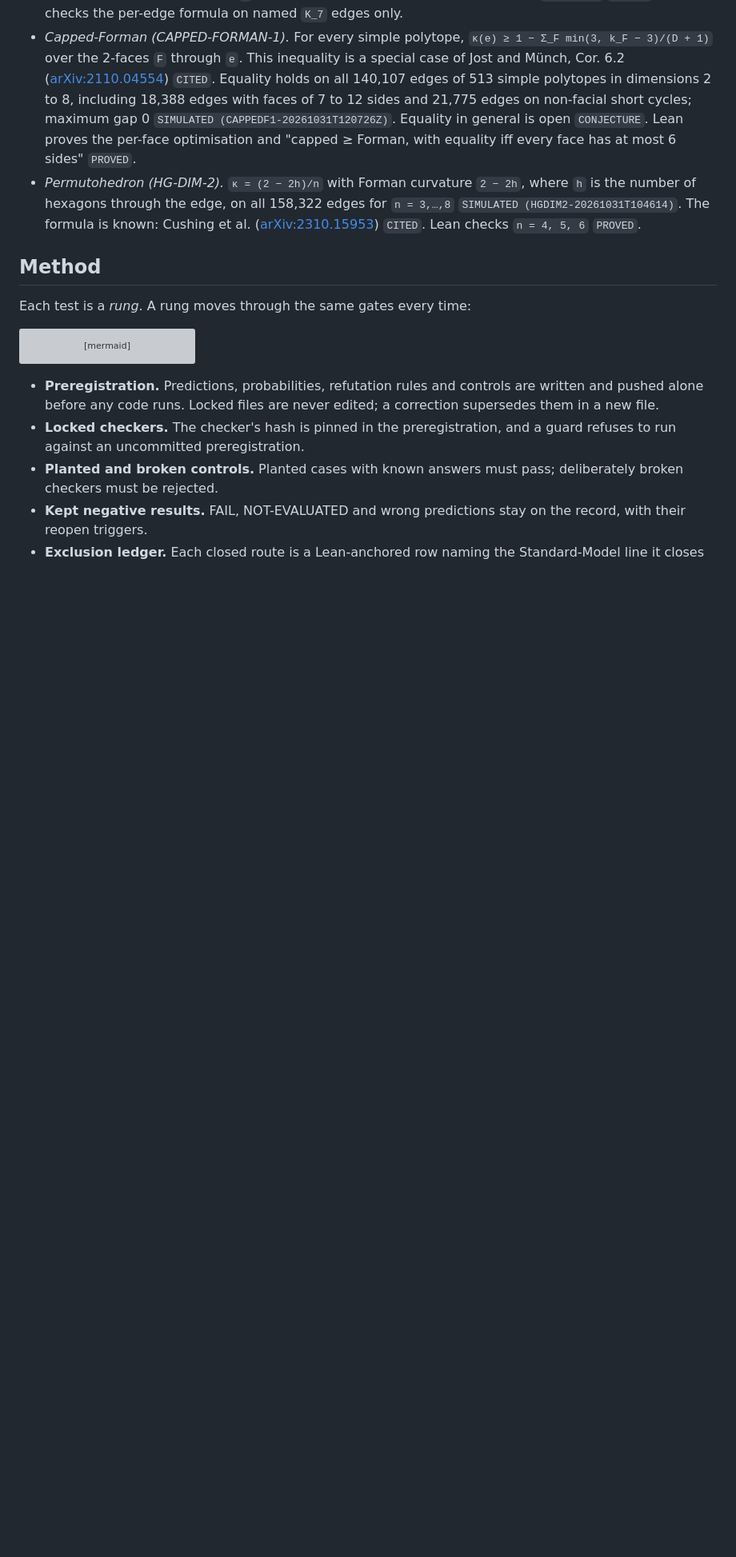
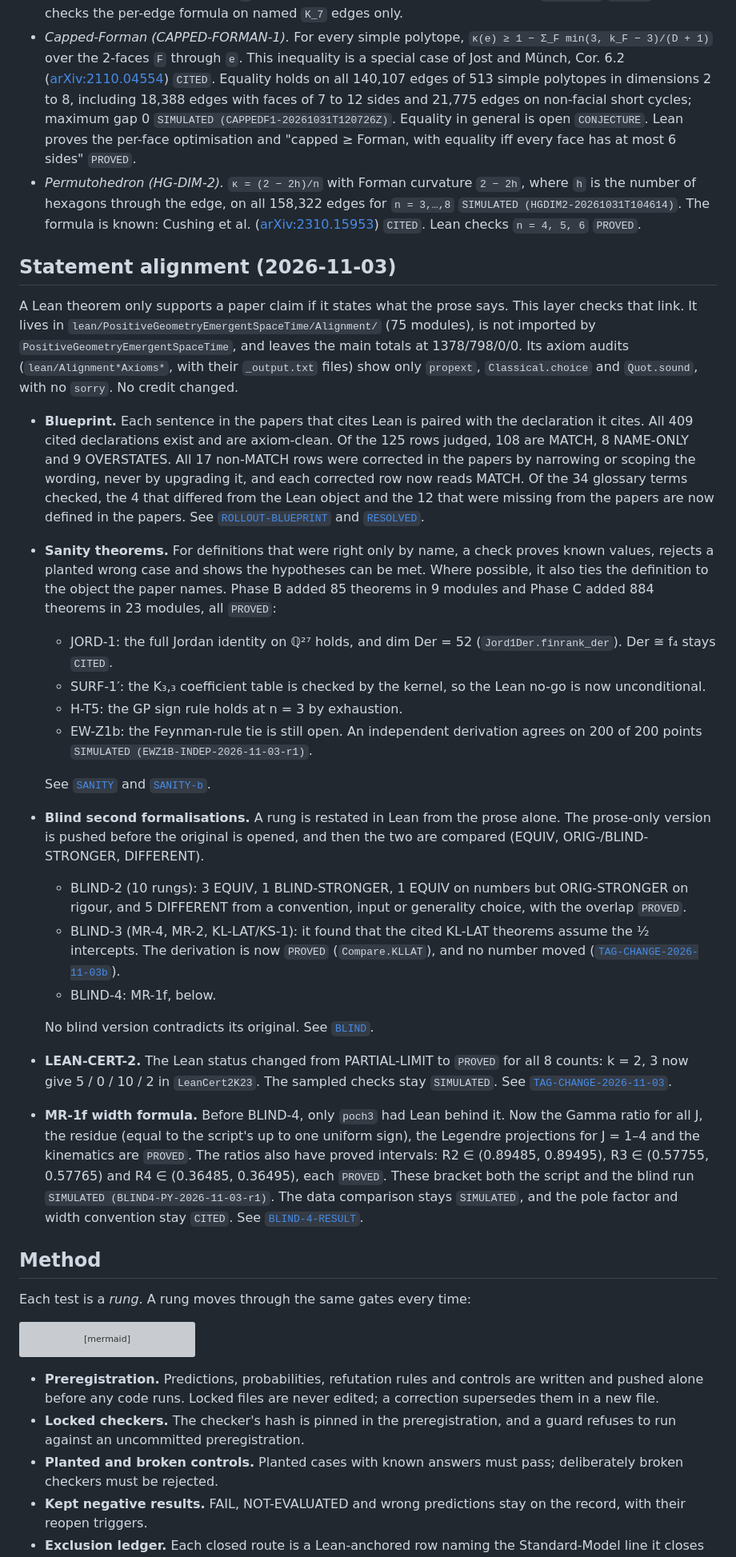
Before and after one commit to savanc/UOPG-Emergent-Spacetime, a Markdown page: PositiveGeometryEmergentSpaceTime/README.md, the part around the change. Shown at 80% size. Rendered like a GitHub page; blank space fills up the shorter version; grey boxes are pictures that could not be loaded.

Commit message:
README: statement-alignment checks of 2026-11-03 (blueprint, sanity theorems, blind formalisations, LEAN-CERT-2, MR-1f)

```diff
--- a/PositiveGeometryEmergentSpaceTime/README.md
+++ b/PositiveGeometryEmergentSpaceTime/README.md
@@ -66,6 +66,27 @@ The derivation and quantum-number meters measure the open target. They are low b
 - *Associahedron (HG-DIM-1).* On the flip graph of `K_n`, the edge that flips a diagonal inside a quadrilateral `Q` has Ollivier curvature `κ = (2 − p)/(n − 2)`, where `p` is the number of sides of `Q` that are diagonals. This holds on every one of 26,175 edges for `n = 6,…,11` `SIMULATED (HGDIM1-LIVE-20261031T090819)` and is paper-proved for all `n`. The mean curvature is `(10 − n)/((n − 2)(2n − 5))`, which vanishes exactly at the decagon: paper-proved for all `n`, with the general algebra and the instances `n = 5,…,9` `PROVED`. Lean checks the per-edge formula on named `K_7` edges only.
 - *Capped-Forman (CAPPED-FORMAN-1).* For every simple polytope, `κ(e) ≥ 1 − Σ_F min(3, k_F − 3)/(D + 1)` over the 2-faces `F` through `e`. This inequality is a special case of Jost and Münch, Cor. 6.2 ([arXiv:2110.04554](https://arxiv.org/abs/2110.04554)) `CITED`. Equality holds on all 140,107 edges of 513 simple polytopes in dimensions 2 to 8, including 18,388 edges with faces of 7 to 12 sides and 21,775 edges on non-facial short cycles; maximum gap 0 `SIMULATED (CAPPEDF1-20261031T120726Z)`. Equality in general is open `CONJECTURE`. Lean proves the per-face optimisation and "capped ≥ Forman, with equality iff every face has at most 6 sides" `PROVED`.
 - *Permutohedron (HG-DIM-2).* `κ = (2 − 2h)/n` with Forman curvature `2 − 2h`, where `h` is the number of hexagons through the edge, on all 158,322 edges for `n = 3,…,8` `SIMULATED (HGDIM2-20261031T104614)`. The formula is known: Cushing et al. ([arXiv:2310.15953](https://arxiv.org/abs/2310.15953)) `CITED`. Lean checks `n = 4, 5, 6` `PROVED`.
+
+## Statement alignment (2026-11-03)
+
+A Lean theorem only supports a paper claim if it states what the prose says. This layer checks that link. It lives in `lean/PositiveGeometryEmergentSpaceTime/Alignment/` (75 modules), is not imported by `PositiveGeometryEmergentSpaceTime`, and leaves the main totals at 1378/798/0/0. Its axiom audits (`lean/Alignment*Axioms*`, with their `_output.txt` files) show only `propext`, `Classical.choice` and `Quot.sound`, with no `sorry`. No credit changed.
+
+- **Blueprint.** Each sentence in the papers that cites Lean is paired with the declaration it cites. All 409 cited declarations exist and are axiom-clean. Of the 125 rows judged, 108 are MATCH, 8 NAME-ONLY and 9 OVERSTATES. All 17 non-MATCH rows were corrected in the papers by narrowing or scoping the wording, never by upgrading it, and each corrected row now reads MATCH. Of the 34 glossary terms checked, the 4 that differed from the Lean object and the 12 that were missing from the papers are now defined in the papers. See [`ROLLOUT-BLUEPRINT`](notes/alignment/ROLLOUT-BLUEPRINT-2026-11-03.md) and [`RESOLVED`](notes/alignment/RESOLVED-2026-11-03.md).
+- **Sanity theorems.** For definitions that were right only by name, a check proves known values, rejects a planted wrong case and shows the hypotheses can be met. Where possible, it also ties the definition to the object the paper names. Phase B added 85 theorems in 9 modules and Phase C added 884 theorems in 23 modules, all `PROVED`:
+  - JORD-1: the full Jordan identity on ℚ²⁷ holds, and dim Der = 52 (`Jord1Der.finrank_der`). Der ≅ f₄ stays `CITED`.
+  - SURF-1′: the K₃,₃ coefficient table is checked by the kernel, so the Lean no-go is now unconditional.
+  - H-T5: the GP sign rule holds at n = 3 by exhaustion.
+  - EW-Z1b: the Feynman-rule tie is still open. An independent derivation agrees on 200 of 200 points `SIMULATED (EWZ1B-INDEP-2026-11-03-r1)`.
+
+  See [`SANITY`](notes/alignment/SANITY-2026-11-03.md) and [`SANITY-b`](notes/alignment/SANITY-2026-11-03b.md).
+- **Blind second formalisations.** A rung is restated in Lean from the prose alone. The prose-only version is pushed before the original is opened, and then the two are compared (EQUIV, ORIG-/BLIND-STRONGER, DIFFERENT).
+  - BLIND-2 (10 rungs): 3 EQUIV, 1 BLIND-STRONGER, 1 EQUIV on numbers but ORIG-STRONGER on rigour, and 5 DIFFERENT from a convention, input or generality choice, with the overlap `PROVED`.
+  - BLIND-3 (MR-4, MR-2, KL-LAT/KS-1): it found that the cited KL-LAT theorems assume the ½ intercepts. The derivation is now `PROVED` (`Compare.KLLAT`), and no number moved ([`TAG-CHANGE-2026-11-03b`](reviews/TAG-CHANGE-2026-11-03b.md)).
+  - BLIND-4: MR-1f, below.
+
+  No blind version contradicts its original. See [`BLIND`](notes/alignment/BLIND-2026-11-03.md).
+- **LEAN-CERT-2.** The Lean status changed from PARTIAL-LIMIT to `PROVED` for all 8 counts: k = 2, 3 now give 5 / 0 / 10 / 2 in `LeanCert2K23`. The sampled checks stay `SIMULATED`. See [`TAG-CHANGE-2026-11-03`](reviews/TAG-CHANGE-2026-11-03.md).
+- **MR-1f width formula.** Before BLIND-4, only `poch3` had Lean behind it. Now the Gamma ratio for all J, the residue (equal to the script's up to one uniform sign), the Legendre projections for J = 1–4 and the kinematics are `PROVED`. The ratios also have proved intervals: R2 ∈ (0.89485, 0.89495), R3 ∈ (0.57755, 0.57765) and R4 ∈ (0.36485, 0.36495), each `PROVED`. These bracket both the script and the blind run `SIMULATED (BLIND4-PY-2026-11-03-r1)`. The data comparison stays `SIMULATED`, and the pole factor and width convention stay `CITED`. See [`BLIND-4-RESULT`](notes/alignment/BLIND-4-RESULT-2026-11-03.md).
 
 ## Method
 
```
